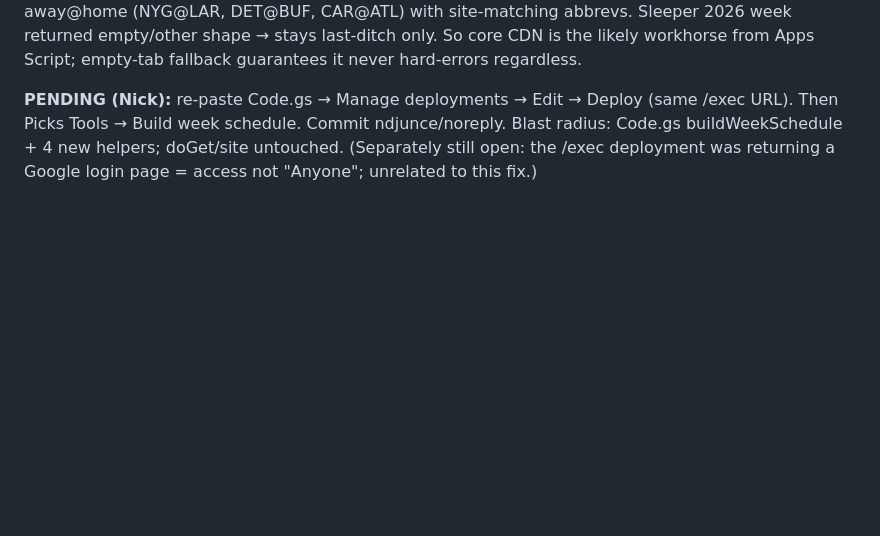
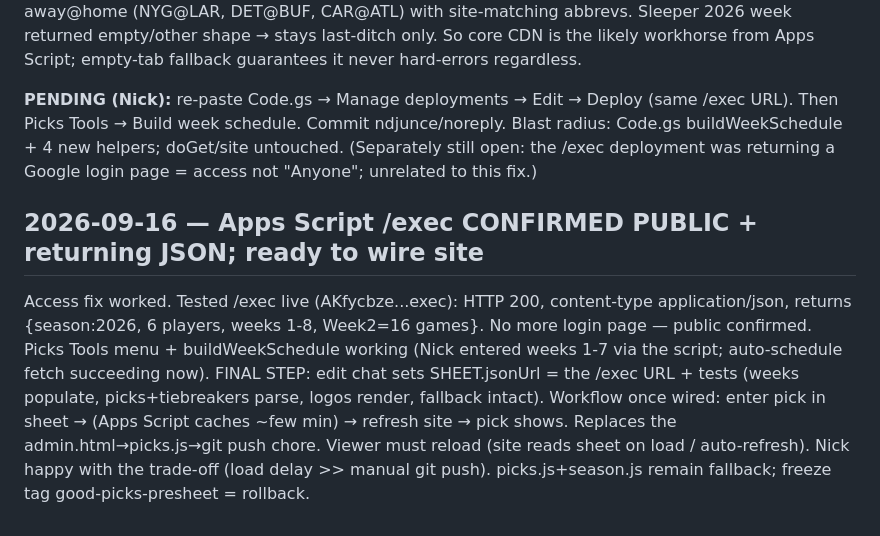
Before and after one commit to ndjunce/2026-nfl-picks, a Markdown page: DECISION_LOG.md, the part around the change. Rendered like a GitHub page; blank space fills up the shorter version.

Commit message:
Log: /exec confirmed public+JSON (weeks 1-8); ready to wire SHEET.jsonUrl to site

```diff
--- a/DECISION_LOG.md
+++ b/DECISION_LOG.md
@@ -142,3 +142,7 @@ Per APPS_SCRIPT_SPEC.md BUG section. ROOT CAUSE: Apps Script runs on Google's se
 **Verified (node, mimics datacenter/server-side):** Code.gs parses clean; has fetchWeekGames_/espnCoreGames_/sleeperGames_/safeToast_; buildWeekSchedule no longer contains the 403/no-games throws. Live source probe: ESPN site 200 (16 games, but Node IP isn't Google's — not proof), ESPN core CDN 200 (16 events) — and replicated the core $ref-follow parse: correctly yields away@home (NYG@LAR, DET@BUF, CAR@ATL) with site-matching abbrevs. Sleeper 2026 week returned empty/other shape → stays last-ditch only. So core CDN is the likely workhorse from Apps Script; empty-tab fallback guarantees it never hard-errors regardless.
 
 **PENDING (Nick):** re-paste Code.gs → Manage deployments → Edit → Deploy (same /exec URL). Then Picks Tools → Build week schedule. Commit ndjunce/noreply. Blast radius: Code.gs buildWeekSchedule + 4 new helpers; doGet/site untouched. (Separately still open: the /exec deployment was returning a Google login page = access not "Anyone"; unrelated to this fix.)
+
+
+## 2026-09-16 — Apps Script /exec CONFIRMED PUBLIC + returning JSON; ready to wire site
+Access fix worked. Tested /exec live (AKfycbze...exec): HTTP 200, content-type application/json, returns {season:2026, 6 players, weeks 1-8, Week2=16 games}. No more login page — public confirmed. Picks Tools menu + buildWeekSchedule working (Nick entered weeks 1-7 via the script; auto-schedule fetch succeeding now). FINAL STEP: edit chat sets SHEET.jsonUrl = the /exec URL + tests (weeks populate, picks+tiebreakers parse, logos render, fallback intact). Workflow once wired: enter pick in sheet → (Apps Script caches ~few min) → refresh site → pick shows. Replaces the admin.html→picks.js→git push chore. Viewer must reload (site reads sheet on load / auto-refresh). Nick happy with the trade-off (load delay >> manual git push). picks.js+season.js remain fallback; freeze tag good-picks-presheet = rollback.
```
